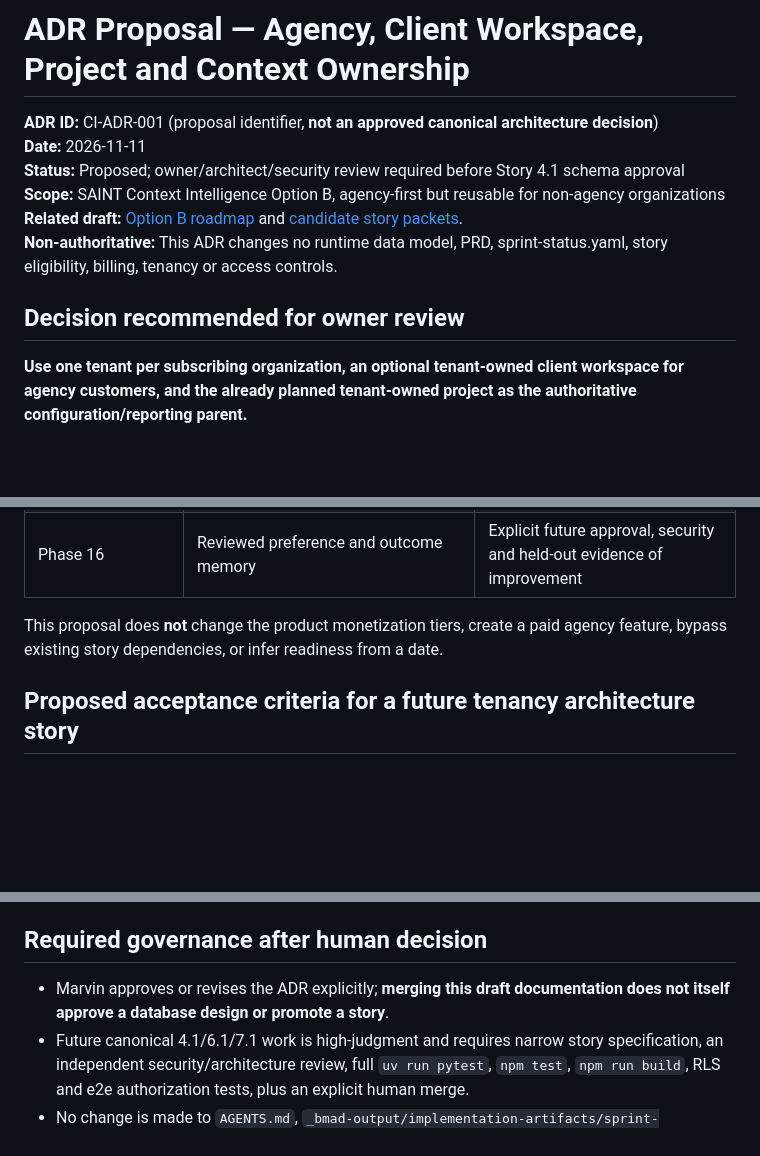
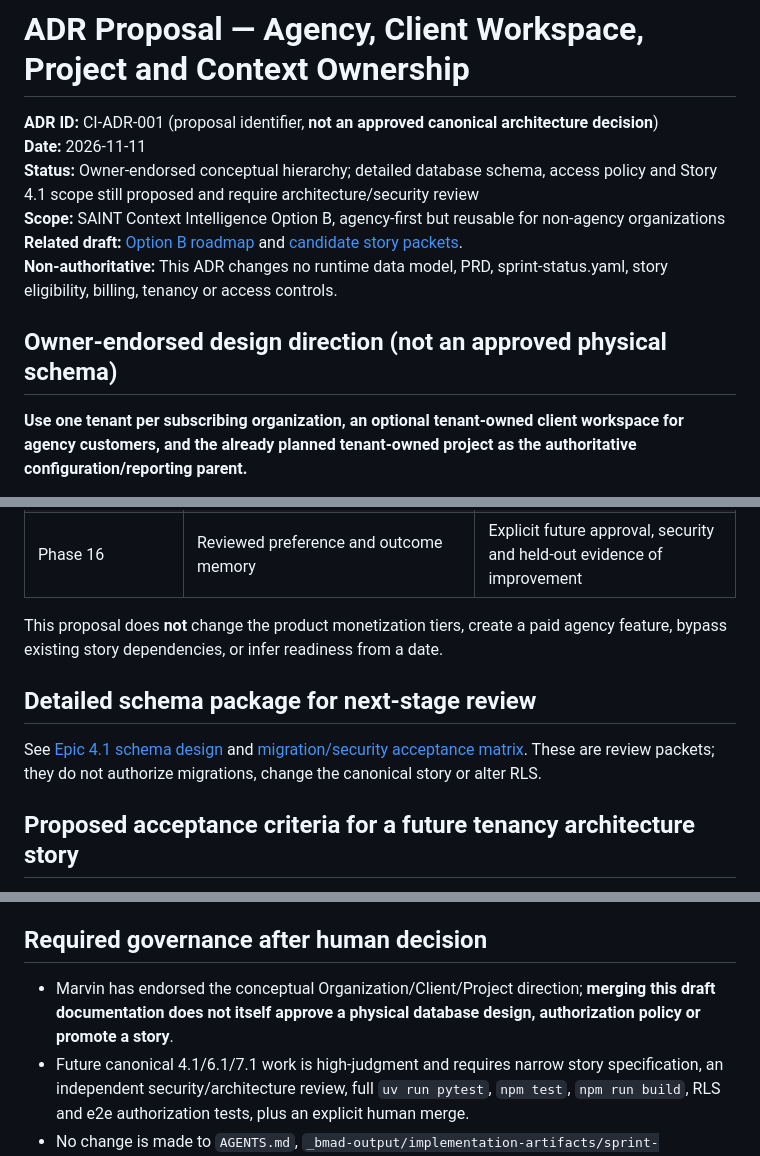
Before and after one commit to marvinmckinneyii0/savvy-cleanse-analysis, a Markdown page: docs/roadmap/adr-proposed-agency-client-tenancy-2026-11-11.md, 3 parts joined by grey strips. Rendered like a GitHub page; blank space fills up the shorter version.

Commit message:
docs(architecture): record approved direction and link detailed design

```diff
--- a/docs/roadmap/adr-proposed-agency-client-tenancy-2026-11-11.md
+++ b/docs/roadmap/adr-proposed-agency-client-tenancy-2026-11-11.md
@@ -2,12 +2,12 @@
 
 **ADR ID:** CI-ADR-001 (proposal identifier, **not an approved canonical architecture decision**)
 **Date:** 2026-11-11
-**Status:** Proposed; owner/architect/security review required before Story 4.1 schema approval
+**Status:** Owner-endorsed conceptual hierarchy; detailed database schema, access policy and Story 4.1 scope still proposed and require architecture/security review
 **Scope:** SAINT Context Intelligence Option B, agency-first but reusable for non-agency organizations
 **Related draft:** [Option B roadmap](saint-context-intelligence-option-b-proposal-2026-11-11.md) and [candidate story packets](context-intelligence-story-packets-and-evaluation.md).
 **Non-authoritative:** This ADR changes no runtime data model, PRD, sprint-status.yaml, story eligibility, billing, tenancy or access controls.
 
-## Decision recommended for owner review
+## Owner-endorsed design direction (not an approved physical schema)
 
 **Use one tenant per subscribing organization, an optional tenant-owned client workspace for agency customers, and the already planned tenant-owned project as the authoritative configuration/reporting parent.**
 
@@ -190,6 +190,10 @@ Proposed read path:
 
 This proposal does **not** change the product monetization tiers, create a paid agency feature, bypass existing story dependencies, or infer readiness from a date.
 
+## Detailed schema package for next-stage review
+
+See [Epic 4.1 schema design](epic-4-1-context-intelligence-schema-design-2026-11-11.md) and [migration/security acceptance matrix](epic-4-1-schema-migration-security-review.md). These are review packets; they do not authorize migrations, change the canonical story or alter RLS.
+
 ## Proposed acceptance criteria for a future tenancy architecture story
 
 **T-AC1 — Canonical identity:** project remains parent of runs, configs, baselines and report history. Client workspace is optional and tenant-owned; generic/direct-business path operates without it.
@@ -238,7 +242,7 @@ This proposal does **not** change the product monetization tiers, create a paid
 
 ## Required governance after human decision
 
-- Marvin approves or revises the ADR explicitly; **merging this draft documentation does not itself approve a database design or promote a story**.
+- Marvin has endorsed the conceptual Organization/Client/Project direction; **merging this draft documentation does not itself approve a physical database design, authorization policy or promote a story**.
 - Future canonical 4.1/6.1/7.1 work is high-judgment and requires narrow story specification, an independent security/architecture review, full `uv run pytest`, `npm test`, `npm run build`, RLS and e2e authorization tests, plus an explicit human merge.
 - No change is made to `AGENTS.md`, `_bmad-output/implementation-artifacts/sprint-status.yaml`, `loop_eligible`, `agent-system/completion-policy.yaml`, schema or production deployment.
 
```
